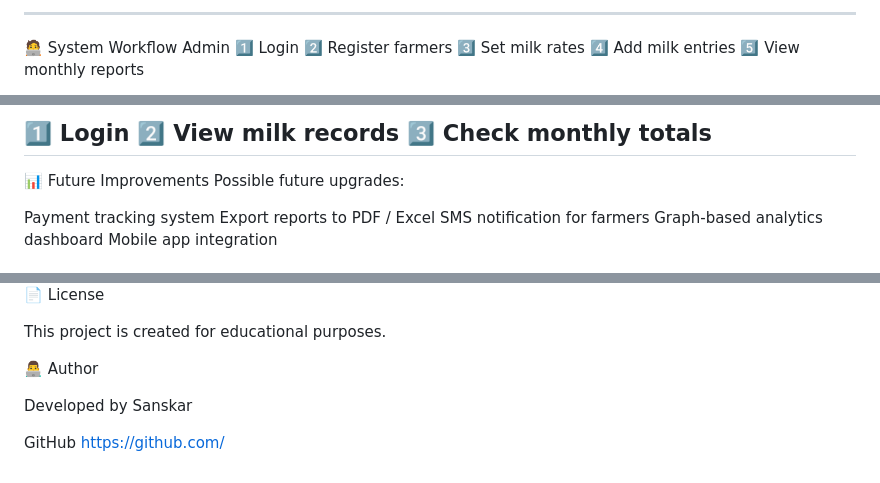
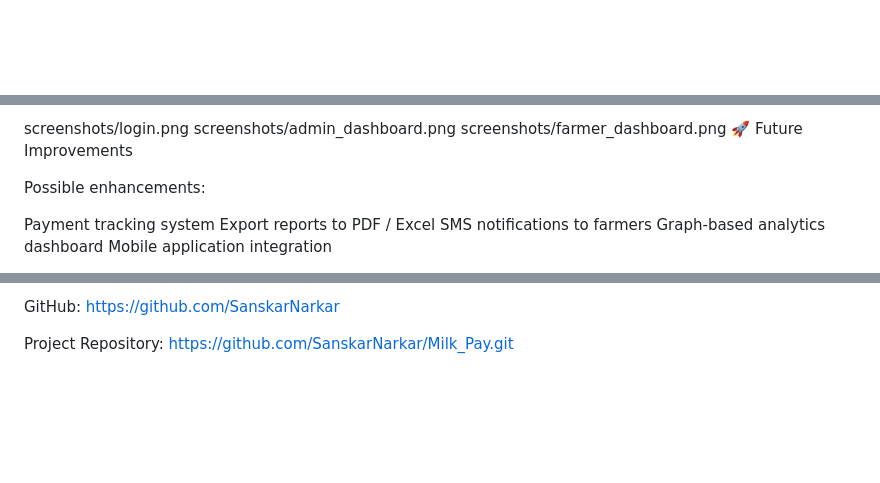
Before and after one commit to SanskarNarkar/Milk_Pay, a Markdown page: README.md, 3 parts joined by grey strips. Rendered like a GitHub page; blank space fills up the shorter version.

```diff
--- a/README.md
+++ b/README.md
@@ -172,10 +177,2 @@ http://127.0.0.1:8000
 
----------------------------------------------
-🧑‍💻 System Workflow
-Admin
-1️⃣ Login
-2️⃣ Register farmers
-3️⃣ Set milk rates
-4️⃣ Add milk entries
-5️⃣ View monthly reports
 
@@ -183,15 +182,16 @@ Farmer
 
-1️⃣ Login
-2️⃣ View milk records
-3️⃣ Check monthly totals
--------------------------------------------
-📊 Future Improvements
-Possible future upgrades:
+
+screenshots/login.png
+screenshots/admin_dashboard.png
+screenshots/farmer_dashboard.png
+🚀 Future Improvements
+
+Possible enhancements:
 
 Payment tracking system
 Export reports to PDF / Excel
-SMS notification for farmers
+SMS notifications to farmers
 Graph-based analytics dashboard
-Mobile app integration
+Mobile application integration
 
 
@@ -203,12 +200,7 @@ Mobile app integration
 
 
-📄 License
+GitHub:
+https://github.com/SanskarNarkar
 
-This project is created for educational purposes.
-
-👨‍💻 Author
-
-Developed by Sanskar
-
-GitHub
-https://github.com/
+Project Repository:
+https://github.com/SanskarNarkar/Milk_Pay.git
```
Also changed, not shown: other parts of README.md (+50 -46 lines).
